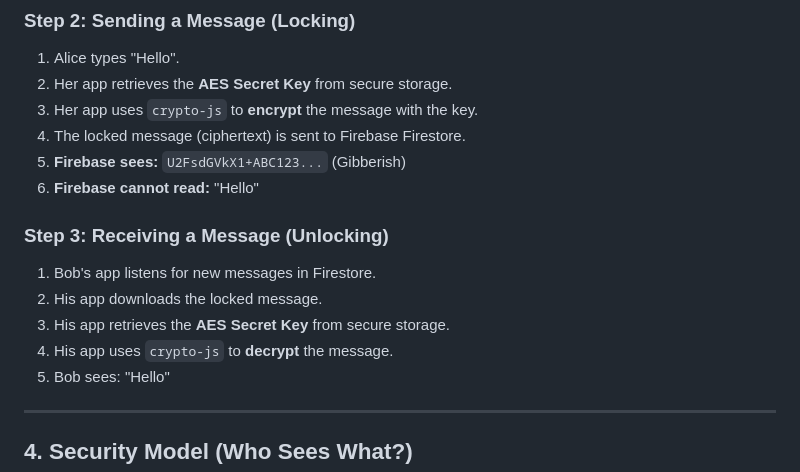
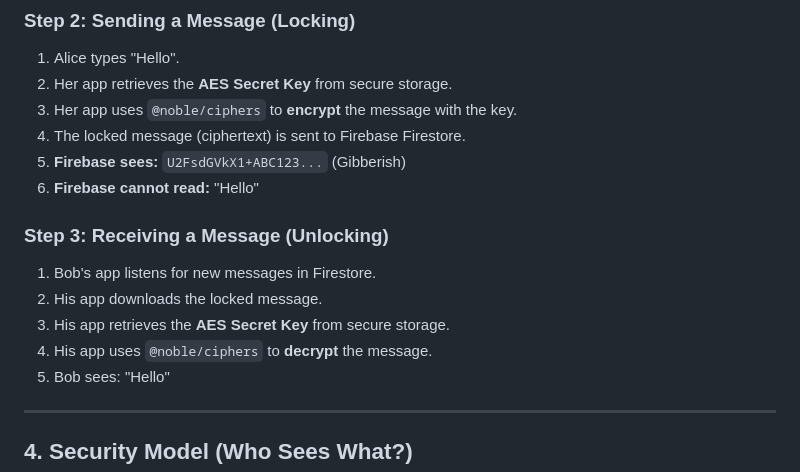
Before and after one commit to stephkmn/e2ee-chat-app, a Markdown page: PROJECT_BRIEF.md, the part around the change. GitHub-like rendering.

Commit message:
Replace crypto-js with @noble/ciphers for encryption

```diff
--- a/PROJECT_BRIEF.md
+++ b/PROJECT_BRIEF.md
@@ -32,7 +32,7 @@ Build a mobile chat application where messages are encrypted **before** leaving
 ### Step 2: Sending a Message (Locking)
 1. Alice types "Hello".
 2. Her app retrieves the **AES Secret Key** from secure storage.
-3. Her app uses `crypto-js` to **encrypt** the message with the key.
+3. Her app uses `@noble/ciphers` to **encrypt** the message with the key.
 4. The locked message (ciphertext) is sent to Firebase Firestore.
 5. **Firebase sees:** `U2FsdGVkX1+ABC123...` (Gibberish)
 6. **Firebase cannot read:** "Hello"
@@ -41,7 +41,7 @@ Build a mobile chat application where messages are encrypted **before** leaving
 1. Bob's app listens for new messages in Firestore.
 2. His app downloads the locked message.
 3. His app retrieves the **AES Secret Key** from secure storage.
-4. His app uses `crypto-js` to **decrypt** the message.
+4. His app uses `@noble/ciphers` to **decrypt** the message.
 5. Bob sees: "Hello"
 
 ---
```
